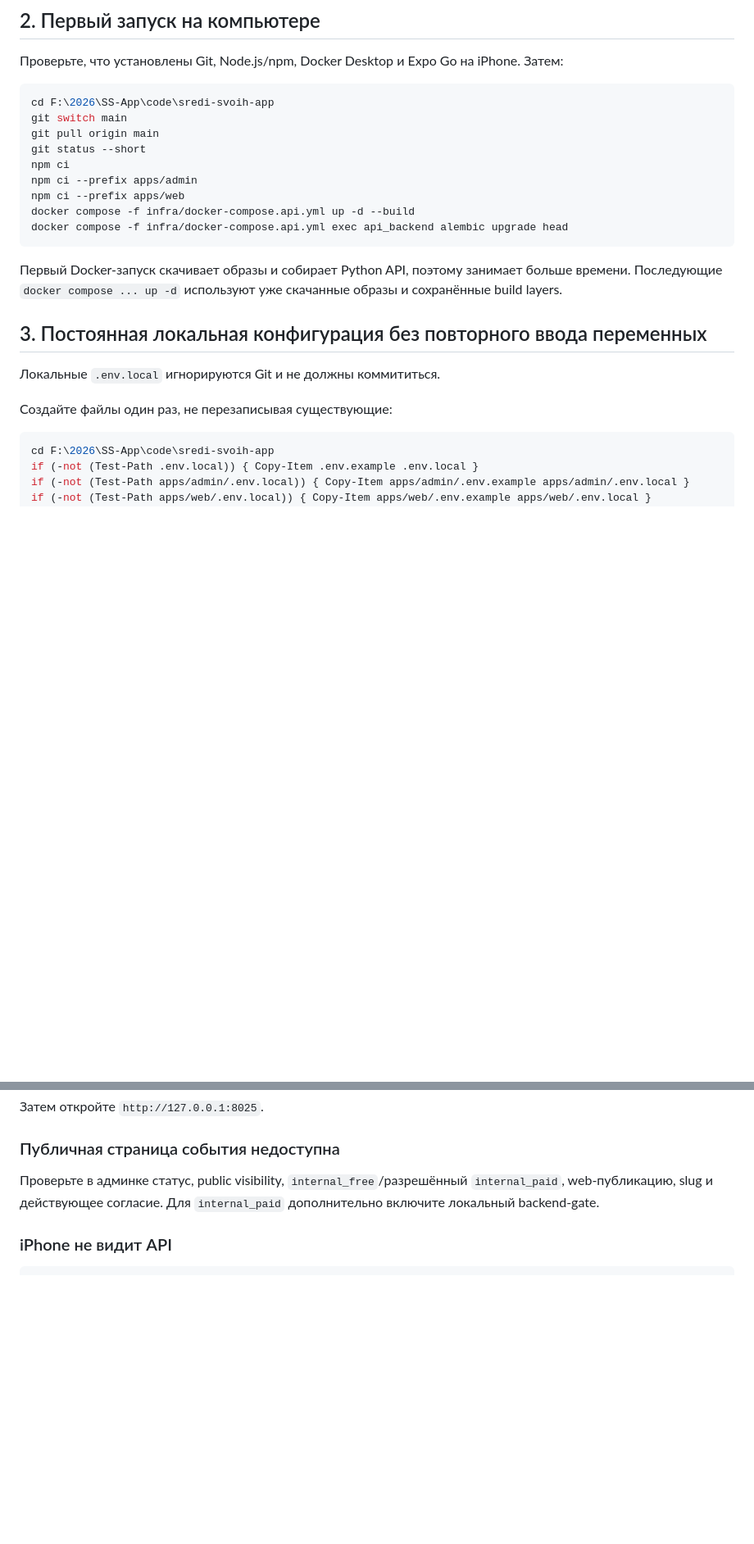
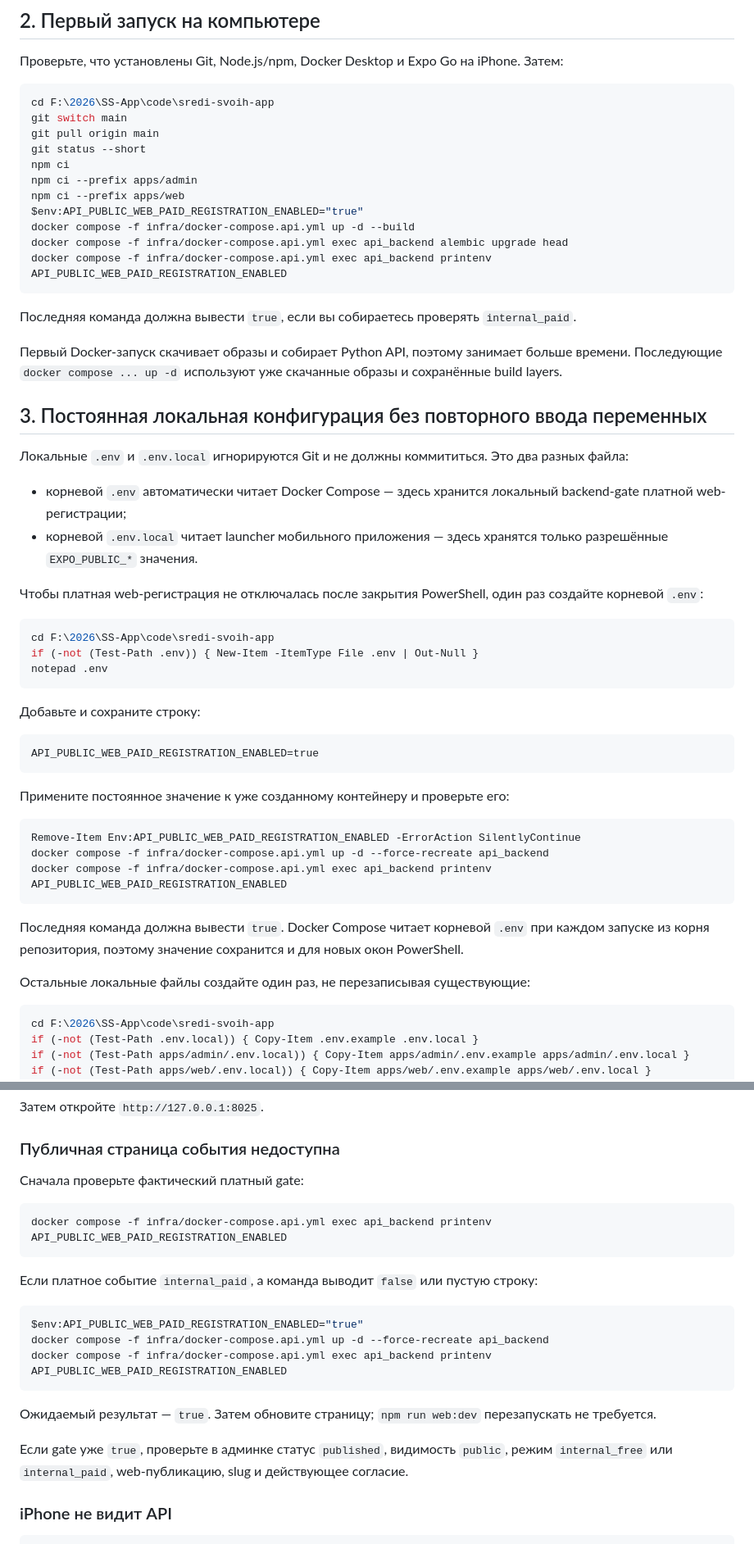
Before and after one commit to timafor-code/sredi-svoih-app, a Markdown page: docs/local-testing-runbook.md, 2 parts joined by grey strips. Shown at 82% size. Rendered like a GitHub page; blank space fills up the shorter version.

Commit message:
Document paid web gate in full local startup

````diff
--- a/docs/local-testing-runbook.md
+++ b/docs/local-testing-runbook.md
@@ -95,17 +108,55 @@ git status --short
 npm ci
 npm ci --prefix apps/admin
 npm ci --prefix apps/web
+$env:API_PUBLIC_WEB_PAID_REGISTRATION_ENABLED="true"
 docker compose -f infra/docker-compose.api.yml up -d --build
 docker compose -f infra/docker-compose.api.yml exec api_backend alembic upgrade head
+docker compose -f infra/docker-compose.api.yml exec api_backend printenv API_PUBLIC_WEB_PAID_REGISTRATION_ENABLED
 ```
+
+Последняя команда должна вывести `true`, если вы собираетесь проверять
+`internal_paid`.
 
 Первый Docker-запуск скачивает образы и собирает Python API, поэтому занимает больше времени. Последующие `docker compose ... up -d` используют уже скачанные образы и сохранённые build layers.
 
 ## 3. Постоянная локальная конфигурация без повторного ввода переменных
 
-Локальные `.env.local` игнорируются Git и не должны коммититься.
+Локальные `.env` и `.env.local` игнорируются Git и не должны
+коммититься. Это два разных файла:
 
-Создайте файлы один раз, не перезаписывая существующие:
+- корневой `.env` автоматически читает Docker Compose — здесь хранится локальный
+  backend-gate платной web-регистрации;
+- корневой `.env.local` читает launcher мобильного приложения — здесь хранятся
+  только разрешённые `EXPO_PUBLIC_*` значения.
+
+Чтобы платная web-регистрация не отключалась после закрытия PowerShell, один раз
+создайте корневой `.env`:
+
+```powershell
+cd F:\2026\SS-App\code\sredi-svoih-app
+if (-not (Test-Path .env)) { New-Item -ItemType File .env | Out-Null }
+notepad .env
+```
+
+Добавьте и сохраните строку:
+
+```dotenv
+API_PUBLIC_WEB_PAID_REGISTRATION_ENABLED=true
+```
+
+Примените постоянное значение к уже созданному контейнеру и проверьте его:
+
+```powershell
+Remove-Item Env:API_PUBLIC_WEB_PAID_REGISTRATION_ENABLED -ErrorAction SilentlyContinue
+docker compose -f infra/docker-compose.api.yml up -d --force-recreate api_backend
+docker compose -f infra/docker-compose.api.yml exec api_backend printenv API_PUBLIC_WEB_PAID_REGISTRATION_ENABLED
+```
+
+Последняя команда должна вывести `true`. Docker Compose читает корневой `.env`
+при каждом запуске из корня репозитория, поэтому значение сохранится и для новых
+окон PowerShell.
+
+Остальные локальные файлы создайте один раз, не перезаписывая существующие:
 
 ```powershell
 cd F:\2026\SS-App\code\sredi-svoih-app
@@ -523,7 +594,26 @@ docker compose -f infra/docker-compose.api.yml logs --tail=100 api_mailpit api_b
 
 ### Публичная страница события недоступна
 
-Проверьте в админке статус, public visibility, `internal_free`/разрешённый `internal_paid`, web-публикацию, slug и действующее согласие. Для `internal_paid` дополнительно включите локальный backend-gate.
+Сначала проверьте фактический платный gate:
+
+```powershell
+docker compose -f infra/docker-compose.api.yml exec api_backend printenv API_PUBLIC_WEB_PAID_REGISTRATION_ENABLED
+```
+
+Если платное событие `internal_paid`, а команда выводит `false` или пустую строку:
+
+```powershell
+$env:API_PUBLIC_WEB_PAID_REGISTRATION_ENABLED="true"
+docker compose -f infra/docker-compose.api.yml up -d --force-recreate api_backend
+docker compose -f infra/docker-compose.api.yml exec api_backend printenv API_PUBLIC_WEB_PAID_REGISTRATION_ENABLED
+```
+
+Ожидаемый результат — `true`. Затем обновите страницу; `npm run web:dev`
+перезапускать не требуется.
+
+Если gate уже `true`, проверьте в админке статус `published`, видимость
+`public`, режим `internal_free` или `internal_paid`, web-публикацию, slug и
+действующее согласие.
 
 ### iPhone не видит API
 
````
Also changed, not shown: other parts of docs/local-testing-runbook.md (+37 -4 lines).
